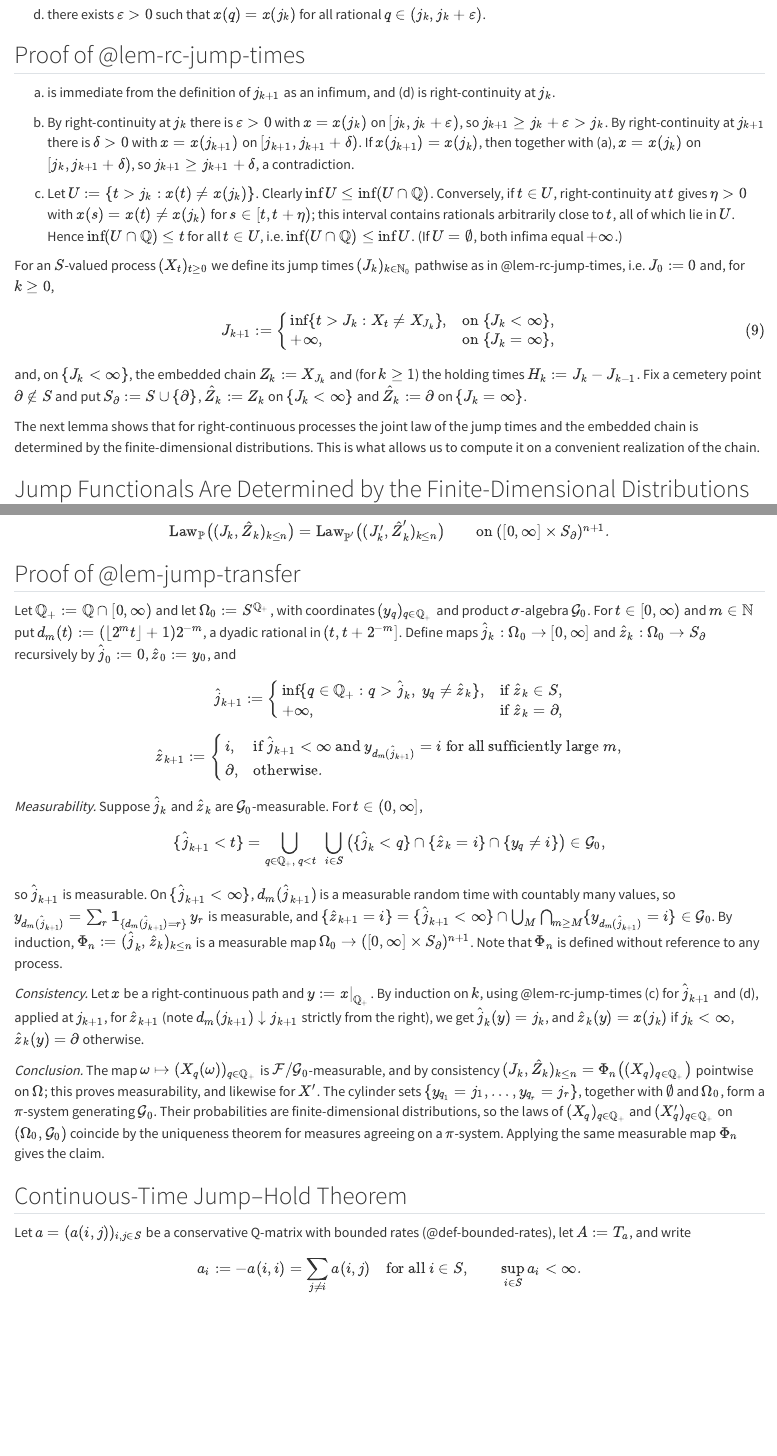
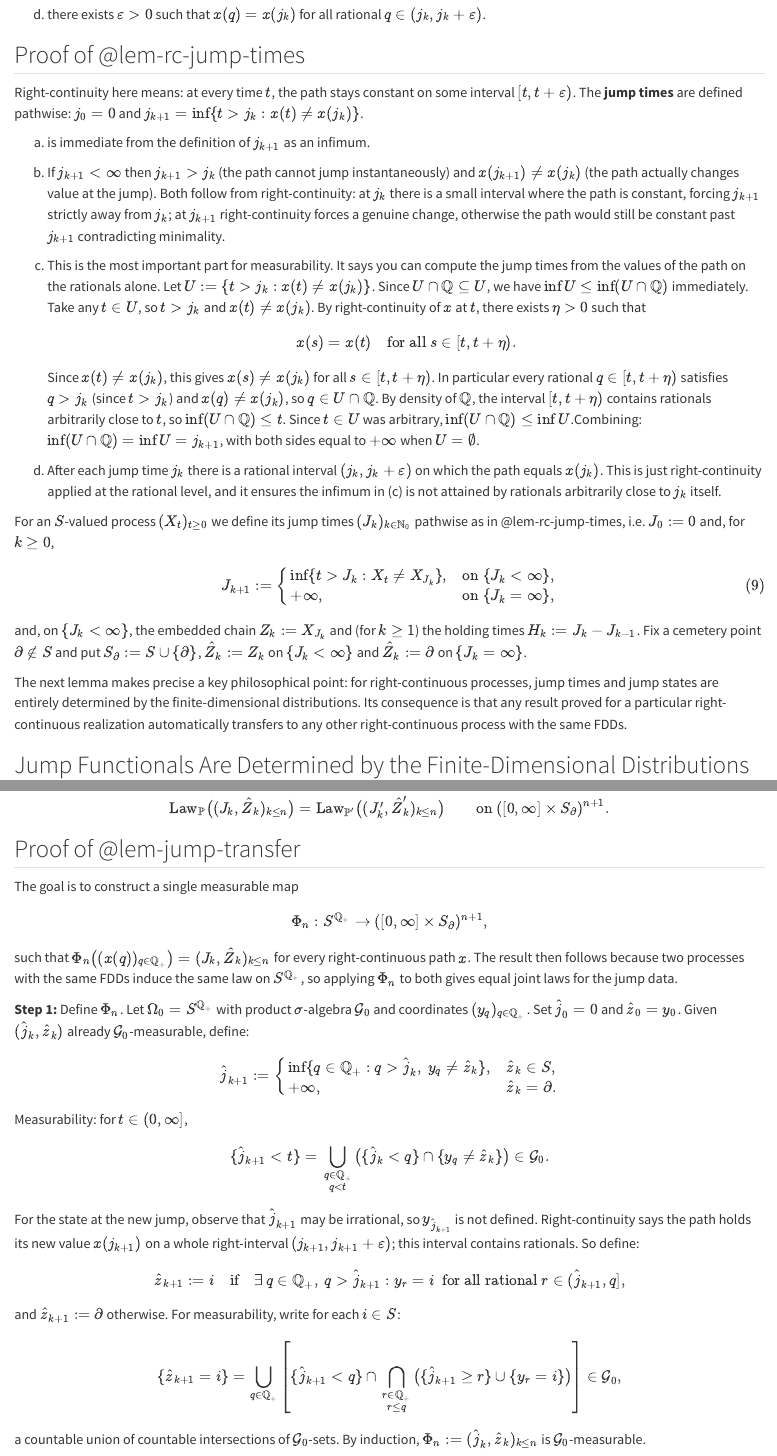
Before and after one commit to osmdogan/ProbabilityBook, a Quarto document (42-1-Jump-Hold-Description.qmd): the page in a window 1100 px wide, from 5680 px down, and a second part further down, joined at a grey line. Rendered offline with R 4.5, knitr and Pandoc in place of Quarto, with nearby package versions.

Commit message:
Lecture 42.1 is updated.

```diff
--- a/42-1-Jump-Hold-Description.qmd
+++ b/42-1-Jump-Hold-Description.qmd
@@ -210,11 +210,19 @@ Let $x : [0, \infty) \to S$ be right-continuous for the discrete topology on $S$
 
 ::: {.proof}
 ## Proof of @lem-rc-jump-times
-(a) is immediate from the definition of $j_{k+1}$ as an infimum, and (d) is right-continuity at $j_k$.
+Right-continuity here means: at every time $t$, the path stays constant on some interval $[t, t+\varepsilon)$. The **jump times** are defined pathwise: $j_0 = 0$ and $j_{k+1} = \inf\{t > j_k : x(t) \neq x(j_k)\}$.
 
-(b) By right-continuity at $j_k$ there is $\varepsilon > 0$ with $x = x(j_k)$ on $[j_k, j_k + \varepsilon)$, so $j_{k+1} \ge j_k + \varepsilon > j_k$. By right-continuity at $j_{k+1}$ there is $\delta > 0$ with $x = x(j_{k+1})$ on $[j_{k+1}, j_{k+1} + \delta)$. If $x(j_{k+1}) = x(j_k)$, then together with (a), $x = x(j_k)$ on $[j_k, j_{k+1} + \delta)$, so $j_{k+1} \ge j_{k+1} + \delta$, a contradiction.
+(a) is immediate from the definition of $j_{k+1}$ as an infimum.
 
-(c) Let $U := \{t > j_k : x(t) \neq x(j_k)\}$. Clearly $\inf U \le \inf (U \cap \mathbb{Q})$. Conversely, if $t \in U$, right-continuity at $t$ gives $\eta > 0$ with $x(s) = x(t) \neq x(j_k)$ for $s \in [t, t + \eta)$; this interval contains rationals arbitrarily close to $t$, all of which lie in $U$. Hence $\inf (U \cap \mathbb{Q}) \le t$ for all $t \in U$, i.e. $\inf (U \cap \mathbb{Q}) \le \inf U$. (If $U = \emptyset$, both infima equal $+\infty$.)
+(b) If $j_{k+1} < \infty$ then $j_{k+1} > j_k$ (the path cannot jump instantaneously) and $x(j_{k+1}) \neq x(j_k)$ (the path actually changes value at the jump). Both follow from right-continuity: at $j_k$ there is a small interval where the path is constant, forcing $j_{k+1}$ strictly away from $j_k$; at $j_{k+1}$ right-continuity forces a genuine change, otherwise the path would still be constant past $j_{k+1}$ contradicting minimality.
+
+(c) This is the most important part for measurability. It says you can compute the jump times from the values of the path on the rationals alone. Let $U := \{t > j_k : x(t) \neq x(j_k)\}$. Since $U \cap \mathbb{Q} \subseteq U$, we have $\inf U \le \inf(U \cap \mathbb{Q})$ immediately. Take any $t \in U$, so $t > j_k$ and $x(t) \neq x(j_k)$. By right-continuity of $x$ at $t$, there exists $\eta > 0$ such that
+$$
+x(s) = x(t) \quad \text{for all } s \in [t, t + \eta).
+$$
+Since $x(t) \neq x(j_k)$, this gives $x(s) \neq x(j_k)$ for all $s \in [t, t+\eta)$. In particular every rational $q \in [t, t + \eta)$ satisfies $q > j_k$ (since $t > j_k$) and $x(q) \neq x(j_k)$, so $q \in U \cap \mathbb{Q}$. By density of $\mathbb{Q}$, the interval $[t, t+\eta)$ contains rationals arbitrarily close to $t$, so $\inf(U \cap \mathbb{Q}) \le t$. Since $t \in U$ was arbitrary, $\inf(U \cap \mathbb{Q}) \le \inf U$.Combining: $\inf(U \cap \mathbb{Q}) = \inf U = j_{k+1}$, with both sides equal to $+\infty$ when $U = \emptyset$.
+
+(d) After each jump time $j_k$ there is a rational interval $(j_k, j_k + \varepsilon)$ on which the path equals $x(j_k)$. This is just right-continuity applied at the rational level, and it ensures the infimum in (c) is not attained by rationals arbitrarily close to $j_k$ itself.
 :::
 
 For an $S$-valued process $(X_t)_{t \ge 0}$ we define its jump times $(J_k)_{k \in \mathbb{N}_0}$ pathwise as in @lem-rc-jump-times, i.e. $J_0 := 0$ and, for $k \ge 0$,
@@ -226,7 +234,7 @@ J_{k+1} := \begin{cases}
 $$ {#eq-ctmc-jump-times}
 and, on $\{J_k < \infty\}$, the embedded chain $Z_k := X_{J_k}$ and (for $k \ge 1$) the holding times $H_k := J_k - J_{k-1}$. Fix a cemetery point $\partial \notin S$ and put $S_\partial := S \cup \{\partial\}$, $\hat{Z}_k := Z_k$ on $\{J_k < \infty\}$ and $\hat{Z}_k := \partial$ on $\{J_k = \infty\}$.
 
-The next lemma shows that for right-continuous processes the joint law of the jump times and the embedded chain is determined by the finite-dimensional distributions. This is what allows us to compute it on a convenient realization of the chain.
+The next lemma makes precise a key philosophical point: for right-continuous processes, jump times and jump states are entirely determined by the finite-dimensional distributions. Its consequence is that any result proved for a particular right-continuous realization automatically transfers to any other right-continuous process with the same FDDs.
 
 ::: {#lem-jump-transfer}
 ## Jump Functionals Are Determined by the Finite-Dimensional Distributions
@@ -238,20 +246,32 @@ $$
 
 ::: {.proof}
 ## Proof of @lem-jump-transfer
-Let $\mathbb{Q}_+ := \mathbb{Q} \cap [0,\infty)$ and let $\Omega_0 := S^{\mathbb{Q}_+}$, with coordinates $(y_q)_{q \in \mathbb{Q}_+}$ and product $\sigma$-algebra $\mathcal{G}_0$. For $t \in [0,\infty)$ and $m \in \mathbb{N}$ put $d_m(t) := (\lfloor 2^m t \rfloor + 1) 2^{-m}$, a dyadic rational in $(t, t + 2^{-m}]$. Define maps $\hat{j}_k : \Omega_0 \to [0,\infty]$ and $\hat{z}_k : \Omega_0 \to S_\partial$ recursively by $\hat{j}_0 := 0$, $\hat{z}_0 := y_0$, and
+The goal is to construct a single measurable map
 $$
-\hat{j}_{k+1} := \begin{cases} \inf\{q \in \mathbb{Q}_+ : q > \hat{j}_k,\ y_q \neq \hat{z}_k\}, & \text{if } \hat{z}_k \in S, \\ +\infty, & \text{if } \hat{z}_k = \partial, \end{cases}
+\Phi_n : S^{\mathbb{Q}_+} \to ([0,\infty] \times S_\partial)^{n+1},
 $$
+such that $\Phi_n\bigl((x(q))_{q \in \mathbb{Q}_+}\bigr) = (J_k, \hat{Z}_k)_{k \le n}$ for every right-continuous path $x$. The result then follows because two processes with the same FDDs induce the same law on $S^{\mathbb{Q}_+}$, so applying $\Phi_n$ to both gives equal joint laws for the jump data.
+
+**Step 1:** Define $\Phi_n$. Let $\Omega_0 = S^{\mathbb{Q}_+}$ with product $\sigma$-algebra $\mathcal{G}_0$ and coordinates $(y_q)_{q \in \mathbb{Q}_+}$. Set $\hat{j}_0 = 0$ and $\hat{z}_0 = y_0$. Given $(\hat{j}_k, \hat{z}_k)$ already $\mathcal{G}_0$-measurable, define:
 $$
-\hat{z}_{k+1} := \begin{cases} i, & \text{if } \hat{j}_{k+1} < \infty \text{ and } y_{d_m(\hat{j}_{k+1})} = i \text{ for all sufficiently large } m, \\ \partial, & \text{otherwise.} \end{cases}
+\hat{j}_{k+1} :=
+\begin{cases} \inf\{q \in \mathbb{Q}_+ : q > \hat{j}_k,\ y_q \neq \hat{z}_k\}, & \hat{z}_k \in S, \\ +\infty, & \hat{z}_k = \partial.
+\end{cases}
 $$
 
-*Measurability.* Suppose $\hat{j}_k$ and $\hat{z}_k$ are $\mathcal{G}_0$-measurable. For $t \in (0, \infty]$,
+Measurability: for $t \in (0,\infty]$,
 $$
-\{\hat{j}_{k+1} < t\} = \bigcup_{q \in \mathbb{Q}_+,\, q < t} \ \bigcup_{i \in S} \big(\{\hat{j}_k < q\} \cap \{\hat{z}_k = i\} \cap \{y_q \neq i\}\big) \in \mathcal{G}_0,
+\{\hat{j}_{k+1} < t\} = \bigcup_{\substack{q \in \mathbb{Q}_+ \\ q < t}} \bigl(\{\hat{j}_k < q\} \cap \{y_q \neq \hat{z}_k\}\bigr) \in \mathcal{G}_0.
 $$
-so $\hat{j}_{k+1}$ is measurable. On $\{\hat{j}_{k+1} < \infty\}$, $d_m(\hat{j}_{k+1})$ is a measurable random time with countably many values, so $y_{d_m(\hat{j}_{k+1})} = \sum_{r} \mathbf{1}_{\{d_m(\hat{j}_{k+1}) = r\}}\, y_r$ is measurable, and $\{\hat{z}_{k+1} = i\} = \{\hat{j}_{k+1} < \infty\} \cap \bigcup_{M} \bigcap_{m \ge M} \{y_{d_m(\hat{j}_{k+1})} = i\} \in \mathcal{G}_0$. By induction, $\Phi_n := (\hat{j}_k, \hat{z}_k)_{k \le n}$ is a measurable map $\Omega_0 \to ([0,\infty] \times S_\partial)^{n+1}$. Note that $\Phi_n$ is defined without reference to any process.
+For the state at the new jump, observe that $\hat{j}_{k+1}$ may be irrational, so $y_{\hat{j}_{k+1}}$ is not defined. Right-continuity says the path holds its new value $x(j_{k+1})$ on a whole right-interval $(j_{k+1}, j_{k+1}+\varepsilon)$; this interval contains rationals. So define:
+$$
+\hat{z}_{k+1} := i \quad \text{if} \quad \exists\, q \in \mathbb{Q}_+,\ q > \hat{j}_{k+1} : y_r = i\ \text{ for all rational } r \in (\hat{j}_{k+1}, q],
+$$
+and $\hat{z}_{k+1} := \partial$ otherwise. For measurability, write for each $i \in S$:
+$$
+\{\hat{z}_{k+1} = i\} = \bigcup_{q \in \mathbb{Q}_+} \left[\{\hat{j}_{k+1} < q\} \cap \bigcap_{\substack{r \in \mathbb{Q}_+ \\ r \le q}} \bigl(\{\hat{j}_{k+1} \ge r\} \cup \{y_r = i\}\bigr)\right] \in \mathcal{G}_0,
+$$
+a countable union of countable intersections of $\mathcal{G}_0$-sets. By induction, $\Phi_n := (\hat{j}_k, \hat{z}_k)_{k \le n}$ is $\mathcal{G}_0$-measurable.
 
-*Consistency.* Let $x$ be a right-continuous path and $y := x|_{\mathbb{Q}_+}$. By induction on $k$, using @lem-rc-jump-times (c) for $\hat{j}_{k+1}$ and (d), applied at $j_{k+1}$, for $\hat{z}_{k+1}$ (note $d_m(j_{k+1}) \downarrow j_{k+1}$ strictly from the right), we get $\hat{j}_k(y) = j_k$, and $\hat{z}_k(y) = x(j_k)$ if $j_k < \infty$, $\hat{z}_k(y) = \partial$ otherwise.
+**Step 2:** Consistency. For a right-continuous path $x$ and $y = x|_{\mathbb{Q}_+}$, prove by induction that $\hat{j}_k(y) = j_k$ and $\hat{z}_k(y) = x(j_k)$ when $j_k < \infty$.
 
-*Conclusion.* The map $\omega \mapsto (X_q(\omega))_{q \in \mathbb{Q}_+}$ is $\mathcal{F}/\mathcal{G}_0$-measurable, and by consistency $(J_k, \hat{Z}_k)_{k \le n} = \Phi_n\big((X_q)_{q \in \mathbb{Q}_+}\big)$ pointwise on $\Omega$; this proves measurability, and likewise for $X'$. The cylinder sets $\{y_{q_1} = j_1, \dots, y_{q_r} = j_r\}$, together with $\emptyset$ and $\Omega_0$, form a $\pi$-system generating $\mathcal{G}_0$. Their probabilities are finite-dimensional distributions, so the laws of $(X_q)_{q \in \mathbb{Q}_+}$ and $(X'_q)_{q \in \mathbb{Q}_+}$ on $(\Omega_0, \mathcal{G}_0)$ coincide by the uniqueness theorem for measures agreeing on a $\pi$-system. Applying the same measurable map $\Phi_n$ gives the claim.
```
Also changed, not shown: 42-1-Jump-Hold-Description.qmd (6 more changed lines), 10 other files.
